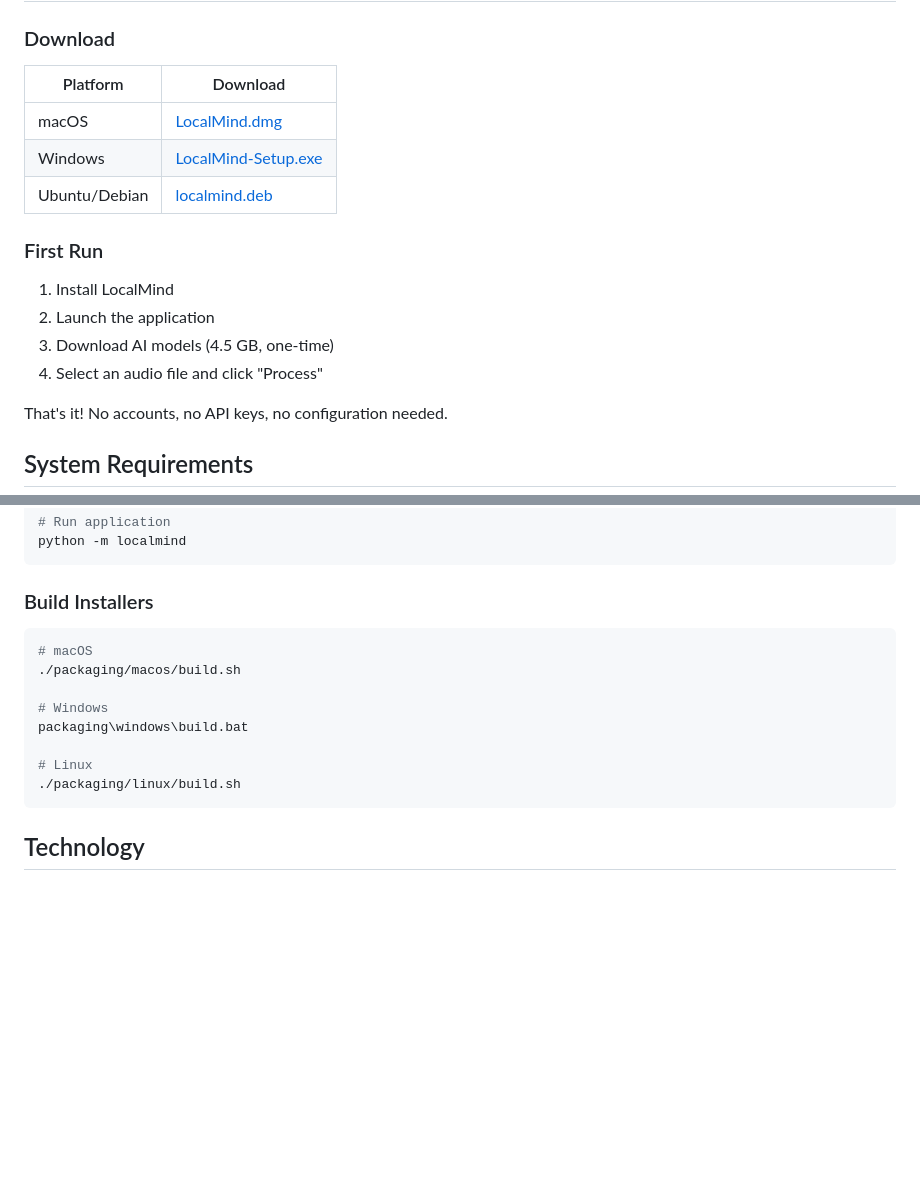
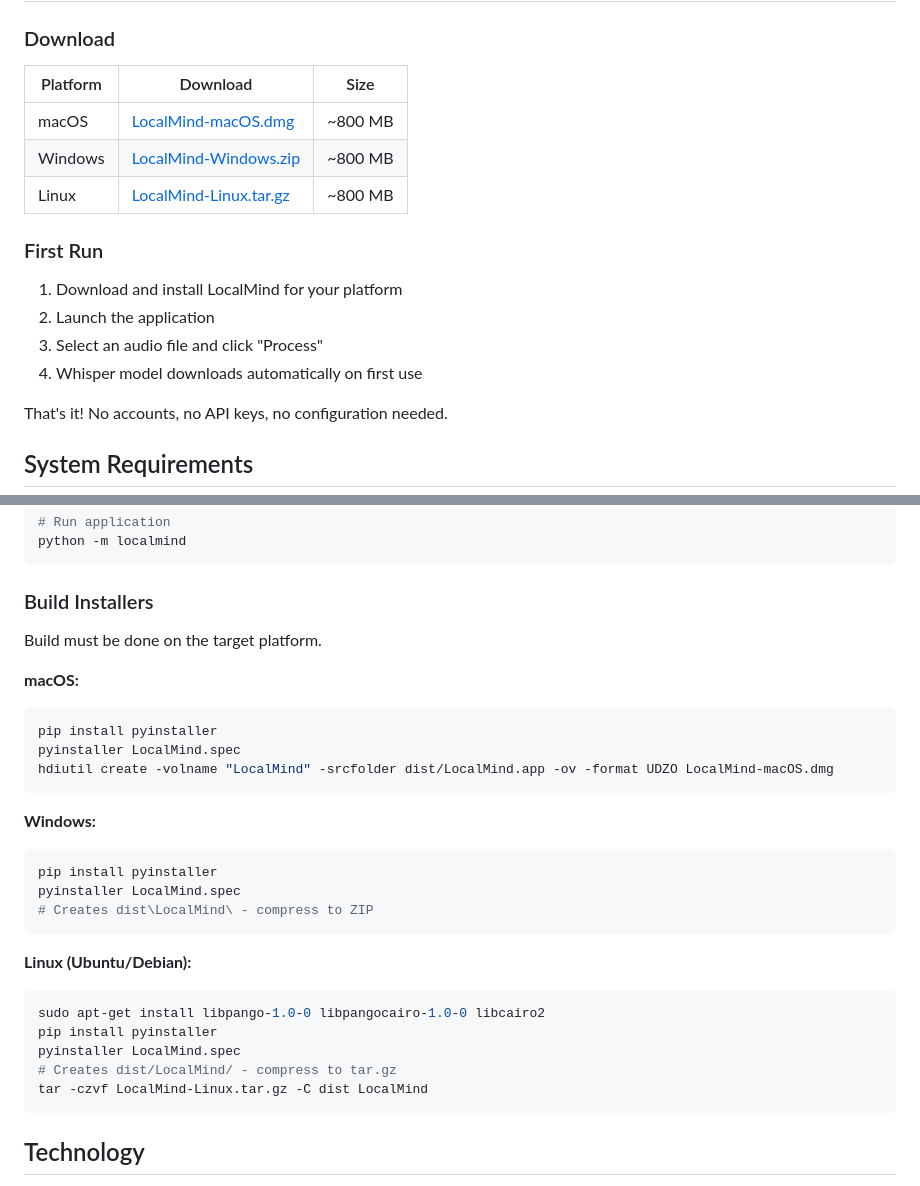
Before and after one commit to KaivalyaDeepTeam/LocalMind, a Markdown page: README.md, 2 parts joined by grey strips. Rendered like a GitHub page; blank space fills up the shorter version.

Commit message:
docs: update README with cross-platform build instructions
- Add download links to GitHub releases
- Add platform-specific build instructions
- Update first run steps

Co-Authored-By: Claude Opus 4.5 <noreply@anthropic.com>

````diff
--- a/README.md
+++ b/README.md
@@ -42,18 +42,18 @@ LocalMind is a revolutionary desktop application that brings enterprise-grade AI
 
 ### Download
 
-| Platform | Download |
-|----------|----------|
-| macOS | [LocalMind.dmg](#) |
-| Windows | [LocalMind-Setup.exe](#) |
-| Ubuntu/Debian | [localmind.deb](#) |
+| Platform | Download | Size |
+|----------|----------|------|
+| macOS | [LocalMind-macOS.dmg](https://github.com/KaivalyaDeepTeam/LocalMind/releases/latest) | ~800 MB |
+| Windows | [LocalMind-Windows.zip](https://github.com/KaivalyaDeepTeam/LocalMind/releases/latest) | ~800 MB |
+| Linux | [LocalMind-Linux.tar.gz](https://github.com/KaivalyaDeepTeam/LocalMind/releases/latest) | ~800 MB |
 
 ### First Run
 
-1. Install LocalMind
+1. Download and install LocalMind for your platform
 2. Launch the application
-3. Download AI models (4.5 GB, one-time)
-4. Select an audio file and click "Process"
+3. Select an audio file and click "Process"
+4. Whisper model downloads automatically on first use
 
 That's it! No accounts, no API keys, no configuration needed.
 
@@ -97,15 +97,29 @@ python -m localmind
 
 ### Build Installers
 
+Build must be done on the target platform.
+
+**macOS:**
 ```bash
-# macOS
-./packaging/macos/build.sh
+pip install pyinstaller
+pyinstaller LocalMind.spec
+hdiutil create -volname "LocalMind" -srcfolder dist/LocalMind.app -ov -format UDZO LocalMind-macOS.dmg
+```
 
-# Windows
-packaging\windows\build.bat
+**Windows:**
+```bash
+pip install pyinstaller
+pyinstaller LocalMind.spec
+# Creates dist\LocalMind\ - compress to ZIP
+```
 
-# Linux
-./packaging/linux/build.sh
+**Linux (Ubuntu/Debian):**
+```bash
+sudo apt-get install libpango-1.0-0 libpangocairo-1.0-0 libcairo2
+pip install pyinstaller
+pyinstaller LocalMind.spec
+# Creates dist/LocalMind/ - compress to tar.gz
+tar -czvf LocalMind-Linux.tar.gz -C dist LocalMind
 ```
 
 ## Technology
````
